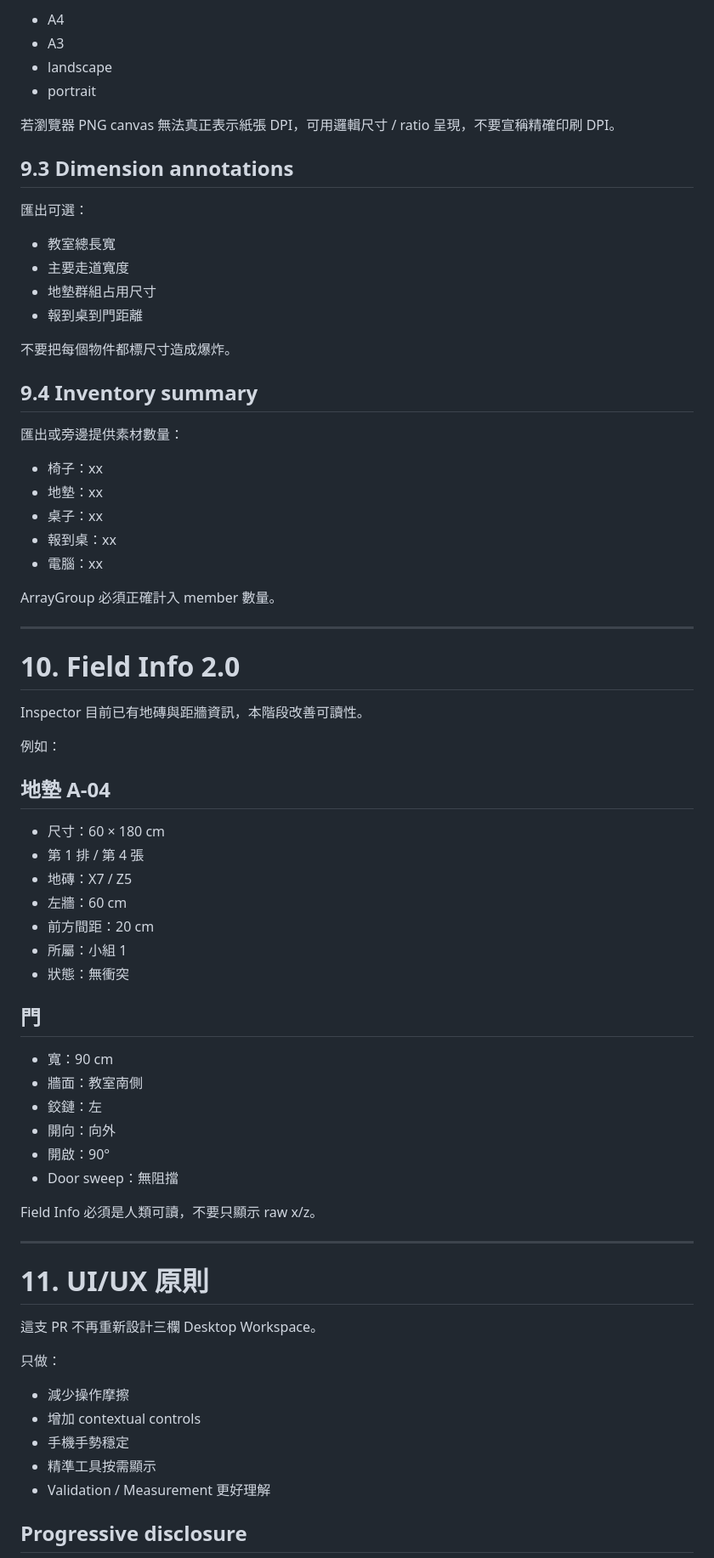
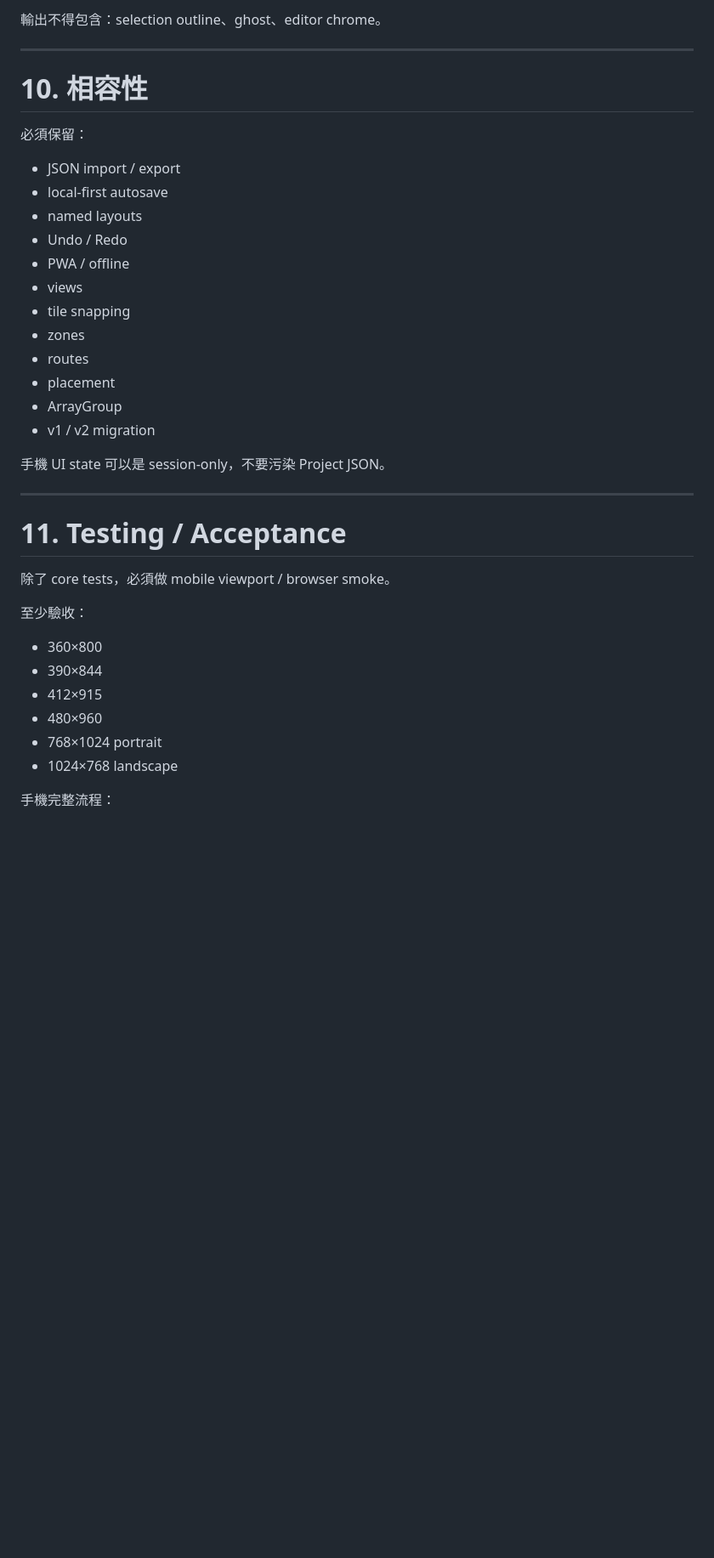
Before and after one commit to aa0968111723-prog/planform-iso, a Markdown page: docs/FIELD_PRECISION_MOBILE_VALIDATION_PLAN.md, the part around one of its changes. Shown at 85% size. GitHub-like rendering; blank space fills up the shorter version.

```diff
--- a/docs/FIELD_PRECISION_MOBILE_VALIDATION_PLAN.md
+++ b/docs/FIELD_PRECISION_MOBILE_VALIDATION_PLAN.md
@@ -505,75 +436,40 @@ Validation 不要自動亂改場佈。
-- A4
-- A3
-- landscape
-- portrait
-
-若瀏覽器 PNG canvas 無法真正表示紙張 DPI，可用邏輯尺寸 / ratio 呈現，不要宣稱精確印刷 DPI。
-
-## 9.3 Dimension annotations
-
-匯出可選：
-
-- 教室總長寬
-- 主要走道寬度
-- 地墊群組占用尺寸
-- 報到桌到門距離
-
-不要把每個物件都標尺寸造成爆炸。
-
-## 9.4 Inventory summary
-
-匯出或旁邊提供素材數量：
-
-- 椅子：xx
-- 地墊：xx
-- 桌子：xx
-- 報到桌：xx
-- 電腦：xx
-
-ArrayGroup 必須正確計入 member 數量。
+輸出不得包含：selection outline、ghost、editor chrome。
 
 ---
 
-# 10. Field Info 2.0
+# 10. 相容性
 
-Inspector 目前已有地磚與距牆資訊，本階段改善可讀性。
+必須保留：
 
-例如：
+- JSON import / export
+- local-first autosave
+- named layouts
+- Undo / Redo
+- PWA / offline
+- views
+- tile snapping
+- zones
+- routes
+- placement
+- ArrayGroup
+- v1 / v2 migration
 
-## 地墊 A-04
-
-- 尺寸：60 × 180 cm
-- 第 1 排 / 第 4 張
-- 地磚：X7 / Z5
-- 左牆：60 cm
-- 前方間距：20 cm
-- 所屬：小組 1
-- 狀態：無衝突
-
-## 門
-
-- 寬：90 cm
-- 牆面：教室南側
-- 鉸鏈：左
-- 開向：向外
-- 開啟：90°
-- Door sweep：無阻擋
-
-Field Info 必須是人類可讀，不要只顯示 raw x/z。
+手機 UI state 可以是 session-only，不要污染 Project JSON。
 
 ---
 
-# 11. UI/UX 原則
+# 11. Testing / Acceptance
 
-這支 PR 不再重新設計三欄 Desktop Workspace。
+除了 core tests，必須做 mobile viewport / browser smoke。
 
-只做：
+至少驗收：
 
-- 減少操作摩擦
-- 增加 contextual controls
-- 手機手勢穩定
-- 精準工具按需顯示
-- Validation / Measurement 更好理解
+- 360×800
+- 390×844
+- 412×915
+- 480×960
+- 768×1024 portrait
+- 1024×768 landscape
 
-## Progressive disclosure
+手機完整流程：
 
```
Also changed, not shown: other parts of docs/FIELD_PRECISION_MOBILE_VALIDATION_PLAN.md (+63 -259 lines).
